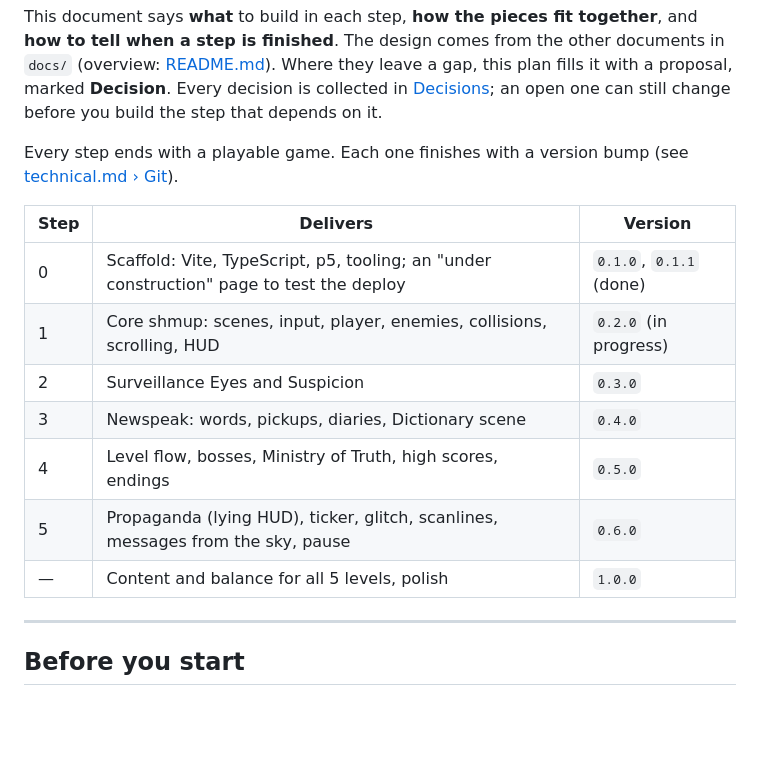
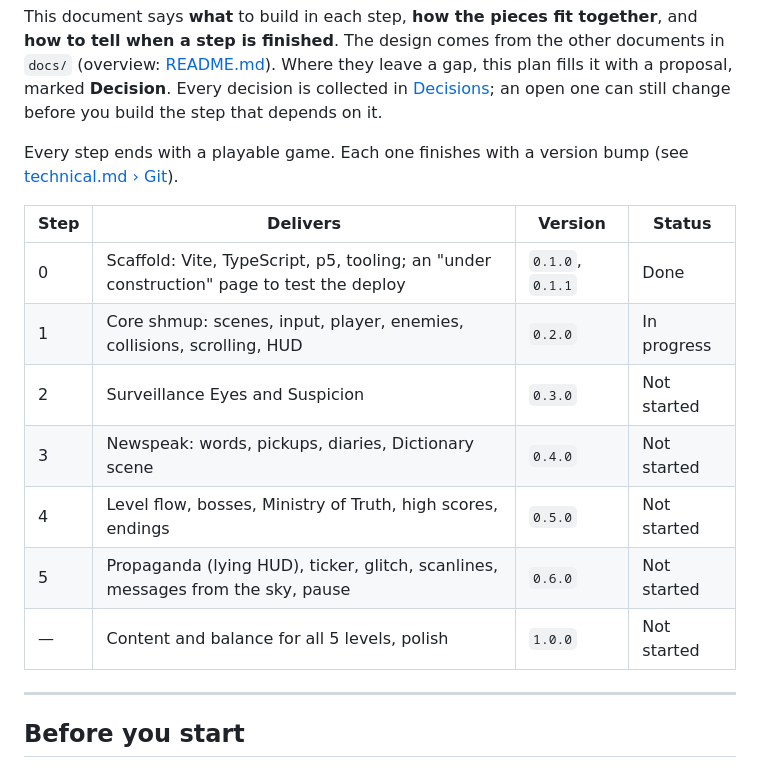
Before and after one commit to CarlosSandoval-03/Newspeak-1984, a Markdown page: docs/implementation-plan.md, the part around one of its changes. Drawn GitHub-style; blank space fills up the shorter version.

Commit message:
docs: track step and file status in the implementation plan
Signed-off-by: Carlos Sandoval <csandovalc@unal.edu.co>

```diff
--- a/docs/implementation-plan.md
+++ b/docs/implementation-plan.md
@@ -4,15 +4,15 @@ This document says **what** to build in each step, **how the pieces fit together
 
 Every step ends with a playable game. Each one finishes with a version bump (see [technical.md › Git](technical.md#git)).
 
-| Step | Delivers | Version |
-| ---- | -------- | ------- |
-| 0 | Scaffold: Vite, TypeScript, p5, tooling; an "under construction" page to test the deploy | `0.1.0`, `0.1.1` (done) |
-| 1 | Core shmup: scenes, input, player, enemies, collisions, scrolling, HUD | `0.2.0` (in progress) |
-| 2 | Surveillance Eyes and Suspicion | `0.3.0` |
-| 3 | Newspeak: words, pickups, diaries, Dictionary scene | `0.4.0` |
-| 4 | Level flow, bosses, Ministry of Truth, high scores, endings | `0.5.0` |
-| 5 | Propaganda (lying HUD), ticker, glitch, scanlines, messages from the sky, pause | `0.6.0` |
-| — | Content and balance for all 5 levels, polish | `1.0.0` |
+| Step | Delivers | Version | Status |
+| ---- | -------- | ------- | ------ |
+| 0 | Scaffold: Vite, TypeScript, p5, tooling; an "under construction" page to test the deploy | `0.1.0`, `0.1.1` | Done |
+| 1 | Core shmup: scenes, input, player, enemies, collisions, scrolling, HUD | `0.2.0` | In progress |
+| 2 | Surveillance Eyes and Suspicion | `0.3.0` | Not started |
+| 3 | Newspeak: words, pickups, diaries, Dictionary scene | `0.4.0` | Not started |
+| 4 | Level flow, bosses, Ministry of Truth, high scores, endings | `0.5.0` | Not started |
+| 5 | Propaganda (lying HUD), ticker, glitch, scanlines, messages from the sky, pause | `0.6.0` | Not started |
+| — | Content and balance for all 5 levels, polish | `1.0.0` | Not started |
 
 ---
 
```
Also changed, not shown: other parts of docs/implementation-plan.md (+29 -29 lines).
